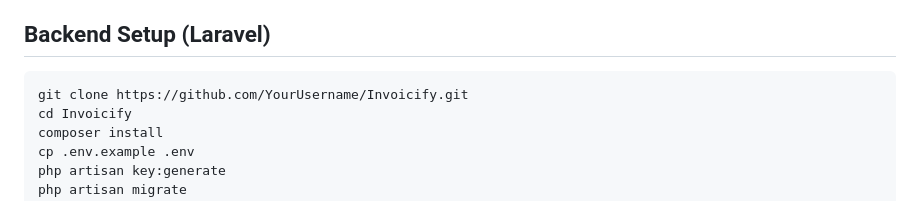
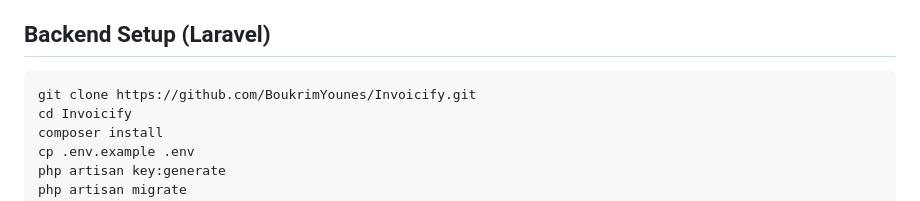
Before and after one commit to BoukrimYounes/Invoicify, a Markdown page: README.md, the part around the change. Rendered like a GitHub page.

````diff
--- a/README.md
+++ b/README.md
@@ -88,7 +88,7 @@ Link coming soon…
 ## Backend Setup (Laravel)
 
 ```bash
-git clone https://github.com/YourUsername/Invoicify.git
+git clone https://github.com/BoukrimYounes/Invoicify.git
 cd Invoicify
 composer install
 cp .env.example .env
````
